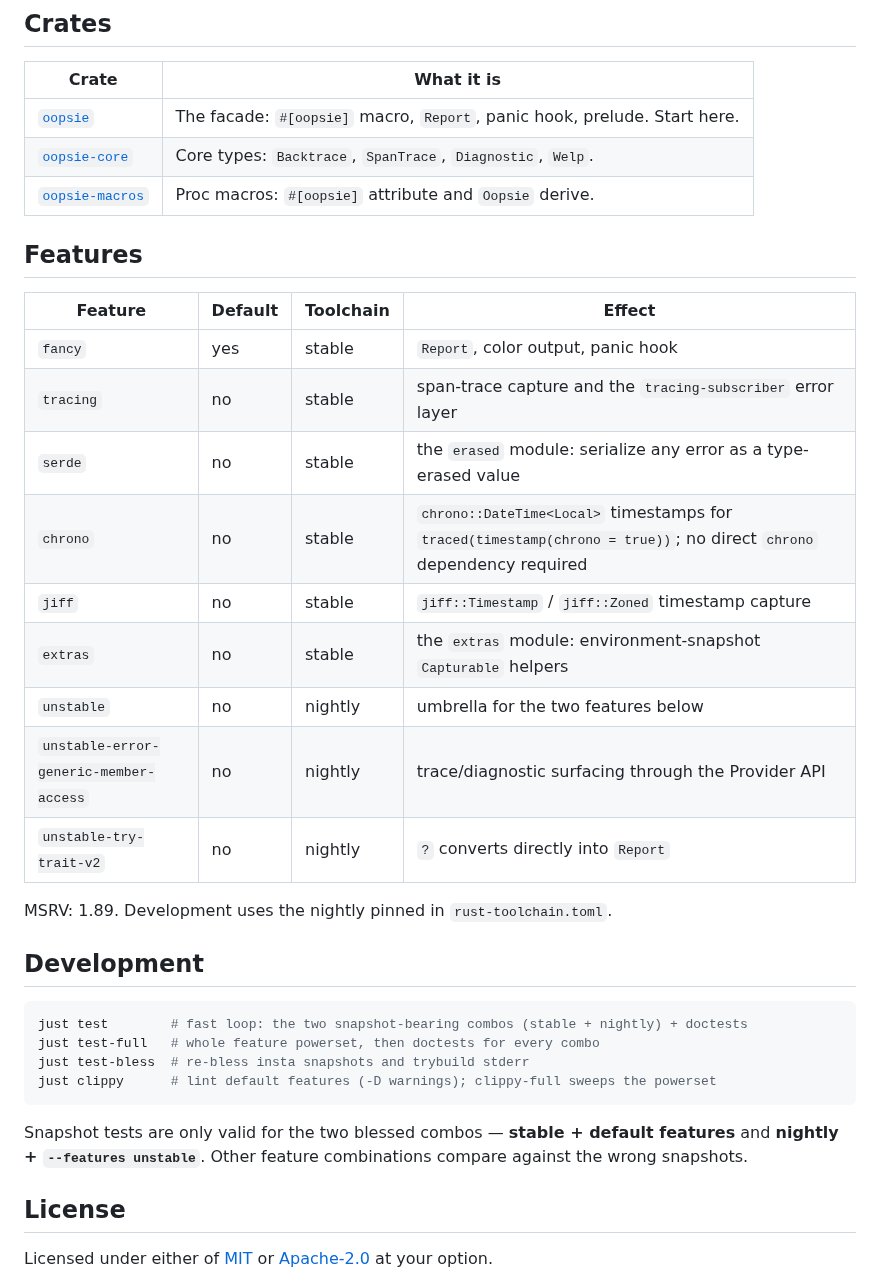
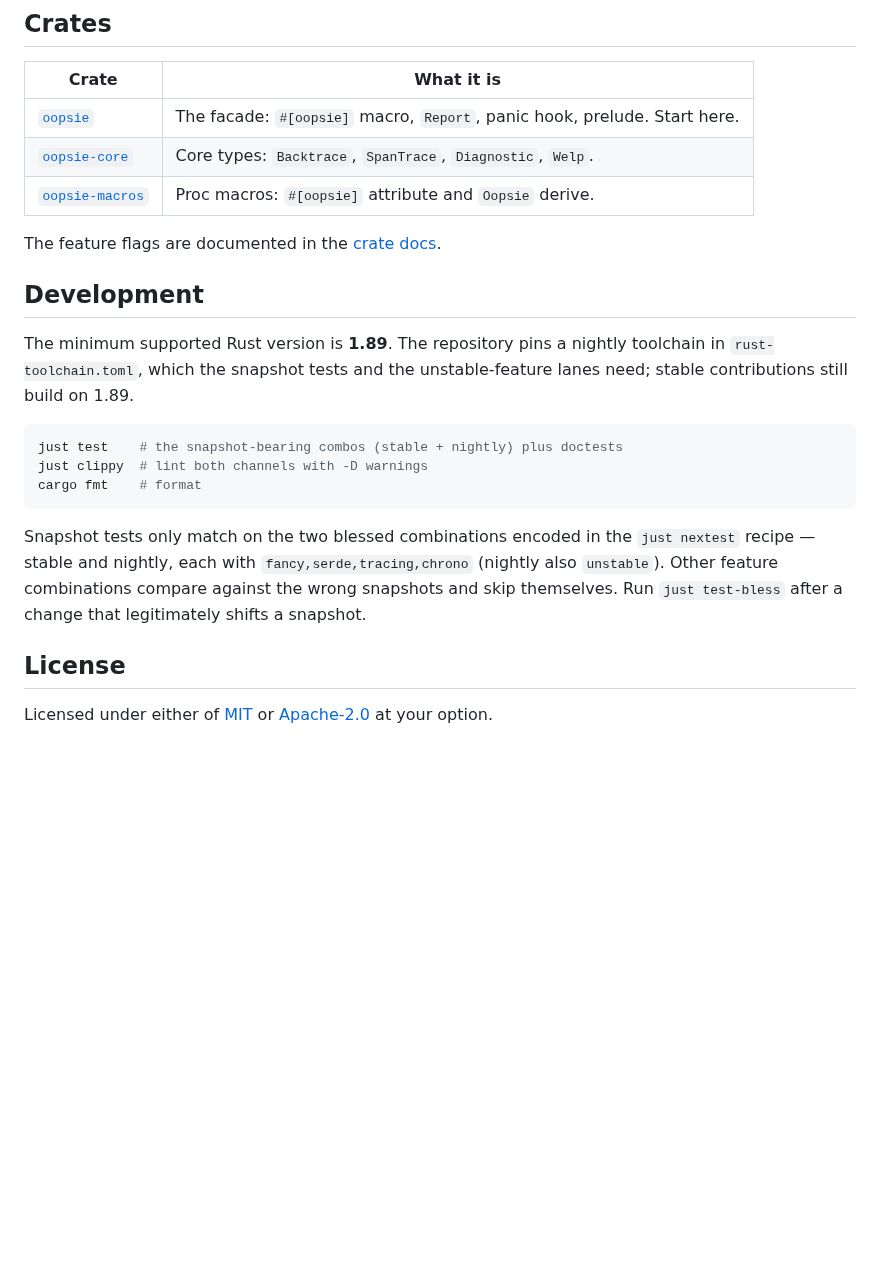
Before and after one commit to gaetschwartz/oopsie, a Markdown page: README.md, the part around one of its changes. GitHub-like rendering; blank space fills up the shorter version.

````diff
--- a/README.md
+++ b/README.md
@@ -41,32 +53,23 @@ fn main() -> oopsie::Report<AppError> {
 
-## Features
-
-| Feature | Default | Toolchain | Effect |
-|---------|---------|-----------|--------|
-| `fancy` | yes | stable | `Report`, color output, panic hook |
-| `tracing` | no | stable | span-trace capture and the `tracing-subscriber` error layer |
-| `serde` | no | stable | the `erased` module: serialize any error as a type-erased value |
-| `chrono` | no | stable | `chrono::DateTime<Local>` timestamps for `traced(timestamp(chrono = true))`; no direct `chrono` dependency required |
-| `jiff` | no | stable | `jiff::Timestamp` / `jiff::Zoned` timestamp capture |
-| `extras` | no | stable | the `extras` module: environment-snapshot `Capturable` helpers |
-| `unstable` | no | nightly | umbrella for the two features below |
-| `unstable-error-generic-member-access` | no | nightly | trace/diagnostic surfacing through the Provider API |
-| `unstable-try-trait-v2` | no | nightly | `?` converts directly into `Report` |
-
-MSRV: 1.89. Development uses the nightly pinned in `rust-toolchain.toml`.
+The feature flags are documented in the [crate docs](https://docs.rs/oopsie/latest/oopsie/#feature-flags).
 
 ## Development
 
+The minimum supported Rust version is **1.89**. The repository pins a nightly
+toolchain in `rust-toolchain.toml`, which the snapshot tests and the
+unstable-feature lanes need; stable contributions still build on 1.89.
+
 ```sh
-just test        # fast loop: the two snapshot-bearing combos (stable + nightly) + doctests
-just test-full   # whole feature powerset, then doctests for every combo
-just test-bless  # re-bless insta snapshots and trybuild stderr
-just clippy      # lint default features (-D warnings); clippy-full sweeps the powerset
+just test    # the snapshot-bearing combos (stable + nightly) plus doctests
+just clippy  # lint both channels with -D warnings
+cargo fmt    # format
 ```
 
-Snapshot tests are only valid for the two blessed combos — **stable + default
-features** and **nightly + `--features unstable`**. Other feature combinations
-compare against the wrong snapshots.
+Snapshot tests only match on the two blessed combinations encoded in the
+`just nextest` recipe — stable and nightly, each with
+`fancy,serde,tracing,chrono` (nightly also `unstable`). Other feature
+combinations compare against the wrong snapshots and skip themselves. Run
+`just test-bless` after a change that legitimately shifts a snapshot.
 
 ## License
 
````
Also changed, not shown: other parts of README.md (+19 -7 lines), assets/report.png (added), 2 other files.
